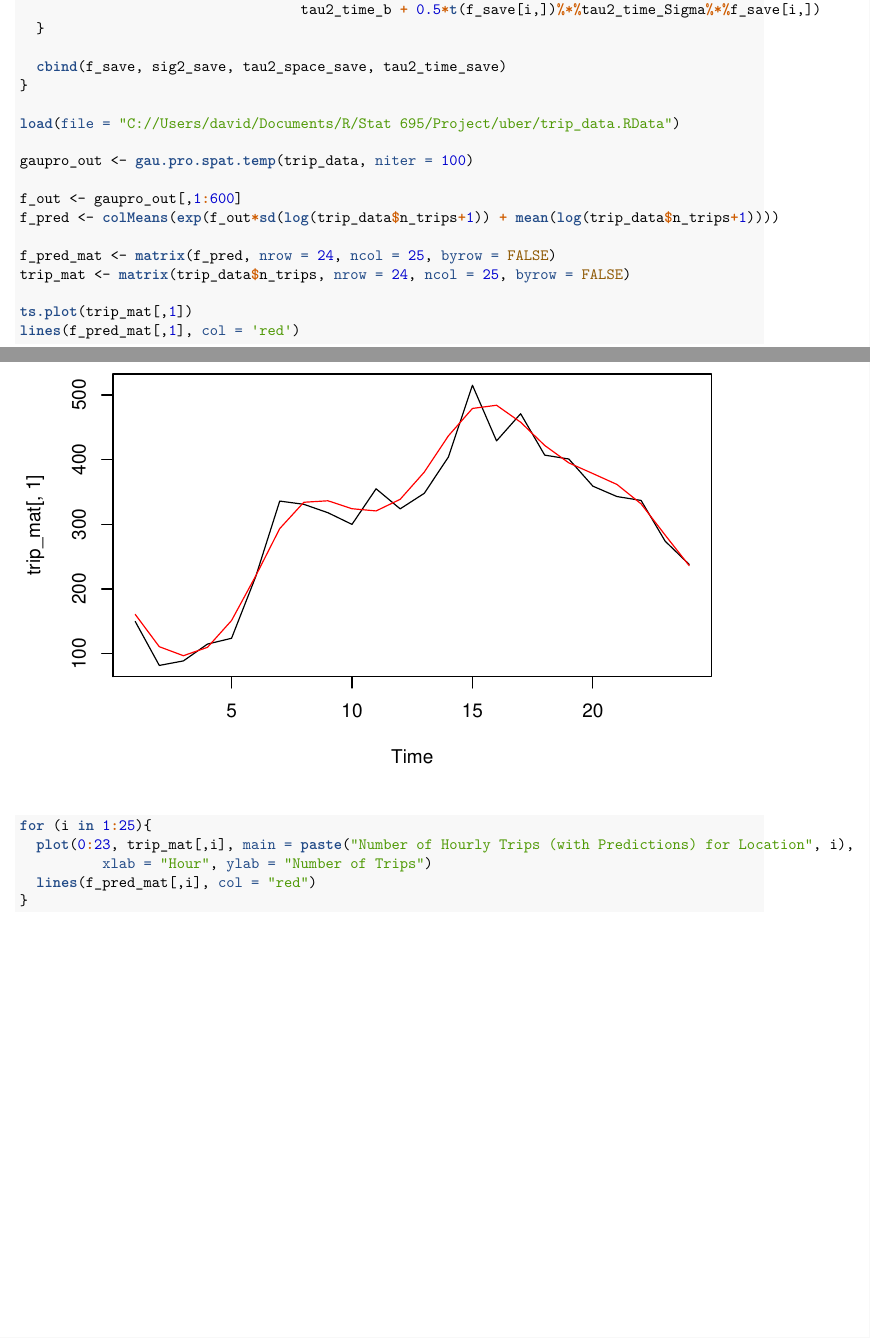
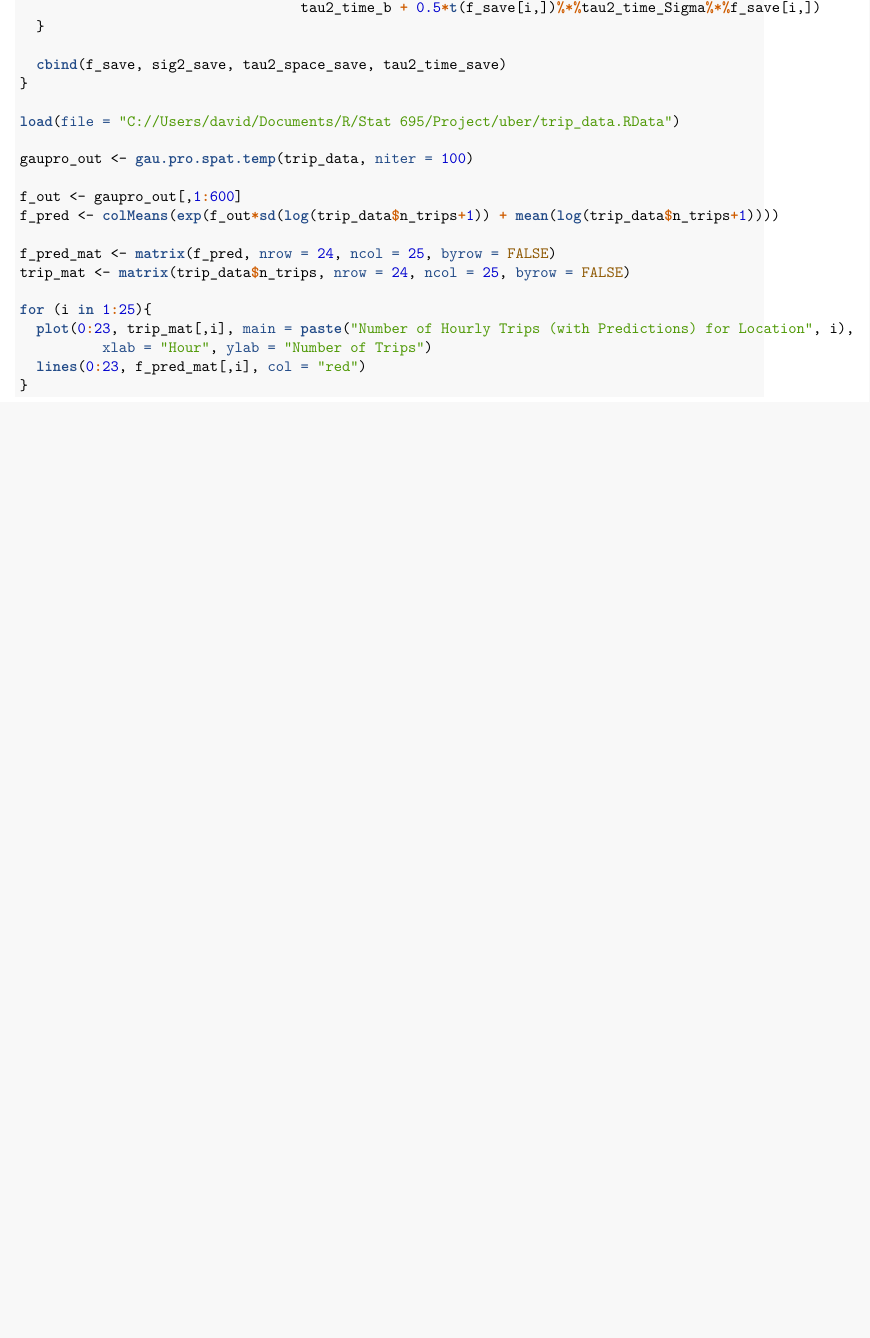
Before and after one commit to krishnanraman/uber, an R Markdown document (spatio_temporal_gaussian_process_real.Rmd): two parts of pages 2 and 3 of 28 before the commit and part of page 2 of 27 after it, the two joined at a grey line, cut so that both start at the same text, the shorter picture padded with empty space. The pictures show the output file spatio_temporal_gaussian_process_real.pdf that the author committed with the source.

Commit message:
Fixed graphs

````diff
--- a/spatio_temporal_gaussian_process_real.Rmd
+++ b/spatio_temporal_gaussian_process_real.Rmd
@@ -100,12 +100,9 @@ f_pred <- colMeans(exp(f_out*sd(log(trip_data$n_trips+1)) + mean(log(trip_data$n
 f_pred_mat <- matrix(f_pred, nrow = 24, ncol = 25, byrow = FALSE)
 trip_mat <- matrix(trip_data$n_trips, nrow = 24, ncol = 25, byrow = FALSE)
 
-ts.plot(trip_mat[,1])
-lines(f_pred_mat[,1], col = 'red')
-
 for (i in 1:25){
   plot(0:23, trip_mat[,i], main = paste("Number of Hourly Trips (with Predictions) for Location", i),
           xlab = "Hour", ylab = "Number of Trips")
-  lines(f_pred_mat[,i], col = "red")
+  lines(0:23, f_pred_mat[,i], col = "red")
 }
 ```
````
Also changed, not shown: temporal_gaussian_process_real.Rmd (+1 -1 lines), spatio_temporal_gaussian_process_real.pdf.
